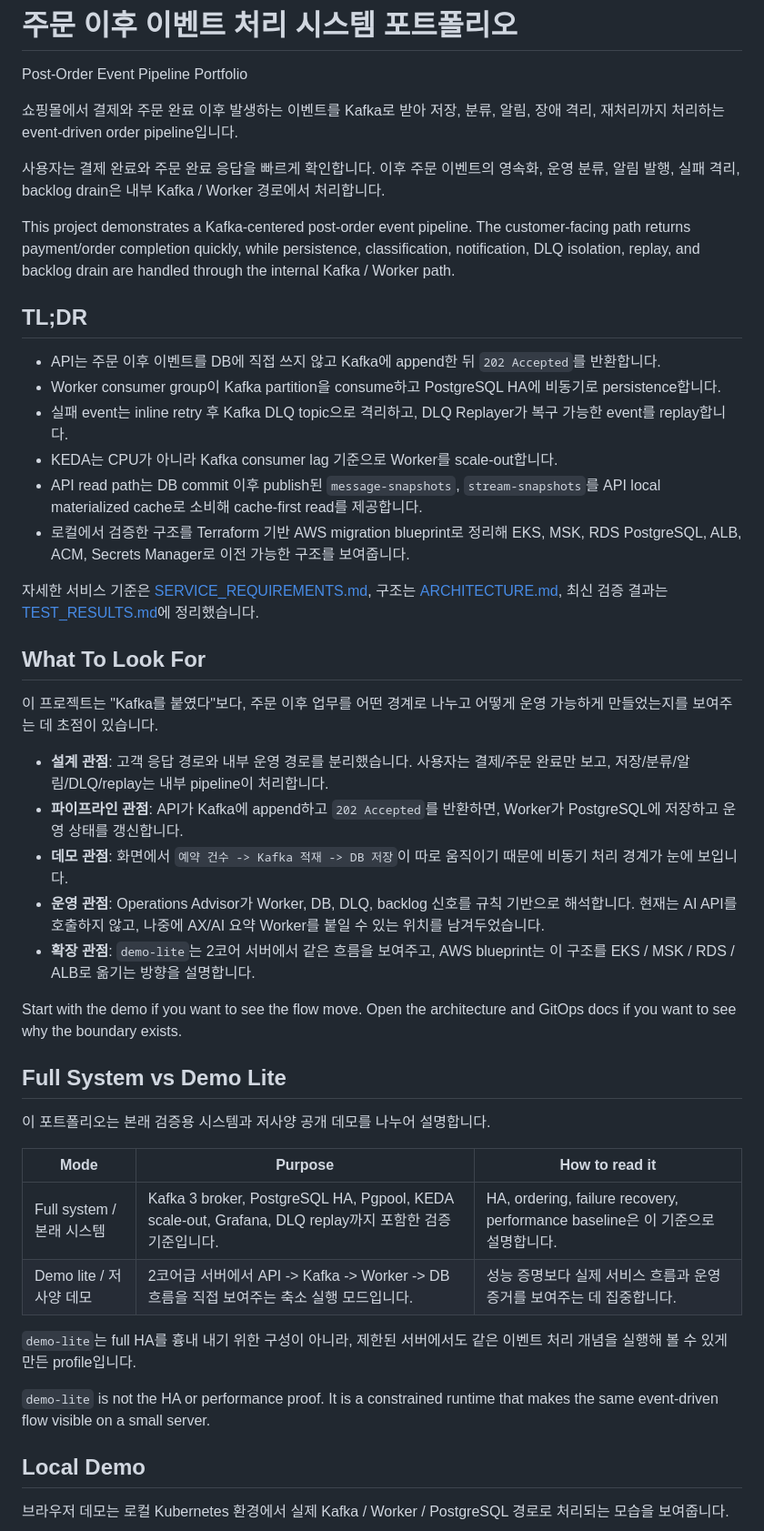
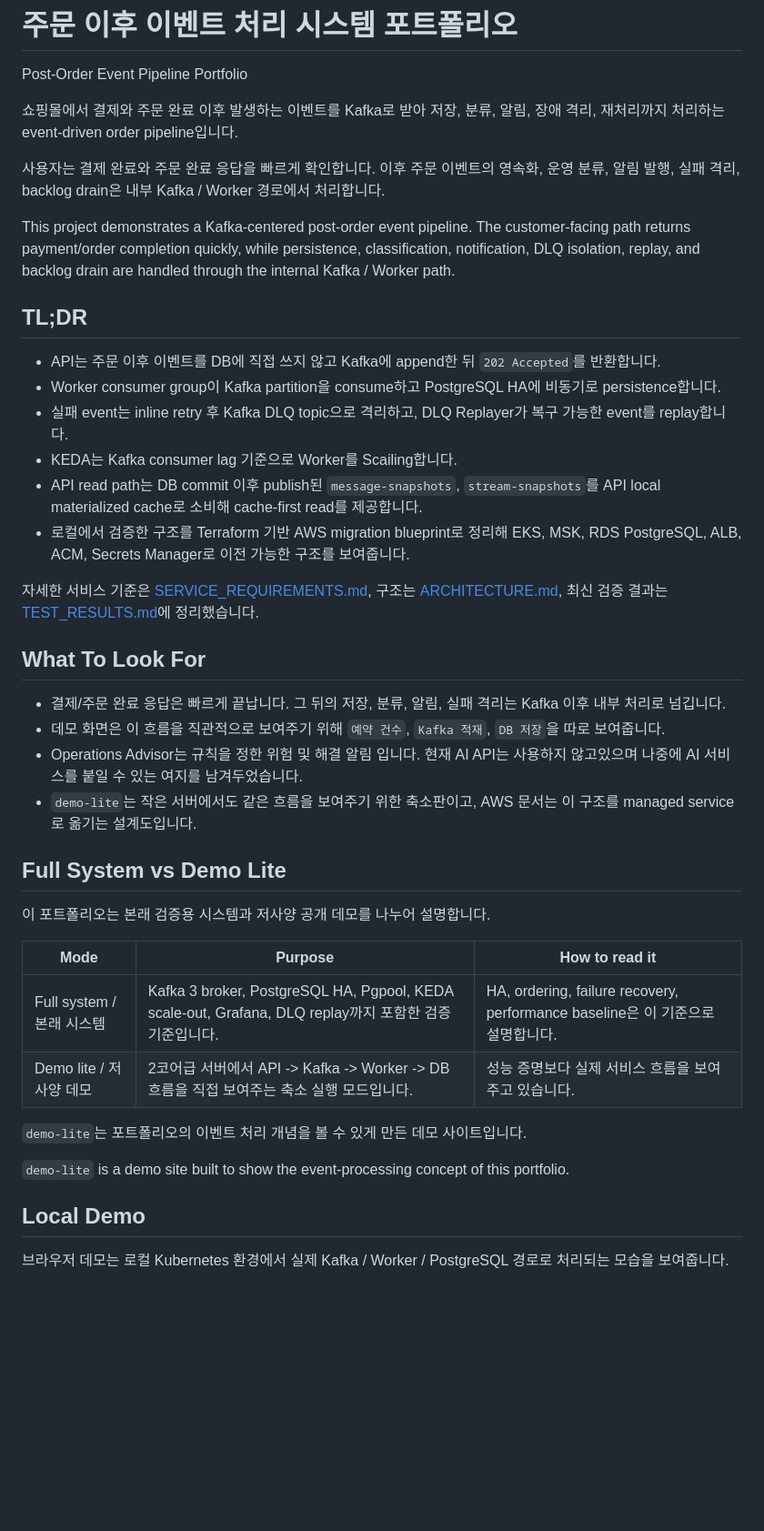
Before and after one commit to Jangwanko/Cloud_portfolio, a Markdown page: README.md, the part around the change. Shown at 91% size. Drawn GitHub-style; blank space fills up the shorter version.

Commit message:
docs: simplify README demo language

```diff
--- a/README.md
+++ b/README.md
@@ -4,7 +4,8 @@ Post-Order Event Pipeline Portfolio
 
 쇼핑몰에서 결제와 주문 완료 이후 발생하는 이벤트를 Kafka로 받아 저장, 분류, 알림, 장애 격리, 재처리까지 처리하는 event-driven order pipeline입니다.
 
-사용자는 결제 완료와 주문 완료 응답을 빠르게 확인합니다. 이후 주문 이벤트의 영속화, 운영 분류, 알림 발행, 실패 격리, backlog drain은 내부 Kafka / Worker 경로에서 처리합니다.
+사용자는 결제 완료와 주문 완료 응답을 빠르게 확인합니다.
+ 이후 주문 이벤트의 영속화, 운영 분류, 알림 발행, 실패 격리, backlog drain은 내부 Kafka / Worker 경로에서 처리합니다.
 
 This project demonstrates a Kafka-centered post-order event pipeline. The customer-facing path returns payment/order completion quickly, while persistence, classification, notification, DLQ isolation, replay, and backlog drain are handled through the internal Kafka / Worker path.
 
@@ -13,7 +14,7 @@ This project demonstrates a Kafka-centered post-order event pipeline. The custom
 - API는 주문 이후 이벤트를 DB에 직접 쓰지 않고 Kafka에 append한 뒤 `202 Accepted`를 반환합니다.
 - Worker consumer group이 Kafka partition을 consume하고 PostgreSQL HA에 비동기로 persistence합니다.
 - 실패 event는 inline retry 후 Kafka DLQ topic으로 격리하고, DLQ Replayer가 복구 가능한 event를 replay합니다.
-- KEDA는 CPU가 아니라 Kafka consumer lag 기준으로 Worker를 scale-out합니다.
+- KEDA는 Kafka consumer lag 기준으로 Worker를 Scailing합니다.
 - API read path는 DB commit 이후 publish된 `message-snapshots`, `stream-snapshots`를 API local materialized cache로 소비해 cache-first read를 제공합니다.
 - 로컬에서 검증한 구조를 Terraform 기반 AWS migration blueprint로 정리해 EKS, MSK, RDS PostgreSQL, ALB, ACM, Secrets Manager로 이전 가능한 구조를 보여줍니다.
 
@@ -21,15 +22,10 @@ This project demonstrates a Kafka-centered post-order event pipeline. The custom
 
 ## What To Look For
 
-이 프로젝트는 "Kafka를 붙였다"보다, 주문 이후 업무를 어떤 경계로 나누고 어떻게 운영 가능하게 만들었는지를 보여주는 데 초점이 있습니다.
-
-- **설계 관점**: 고객 응답 경로와 내부 운영 경로를 분리했습니다. 사용자는 결제/주문 완료만 보고, 저장/분류/알림/DLQ/replay는 내부 pipeline이 처리합니다.
-- **파이프라인 관점**: API가 Kafka에 append하고 `202 Accepted`를 반환하면, Worker가 PostgreSQL에 저장하고 운영 상태를 갱신합니다.
-- **데모 관점**: 화면에서 `예약 건수 -> Kafka 적재 -> DB 저장`이 따로 움직이기 때문에 비동기 처리 경계가 눈에 보입니다.
-- **운영 관점**: Operations Advisor가 Worker, DB, DLQ, backlog 신호를 규칙 기반으로 해석합니다. 현재는 AI API를 호출하지 않고, 나중에 AX/AI 요약 Worker를 붙일 수 있는 위치를 남겨두었습니다.
-- **확장 관점**: `demo-lite`는 2코어 서버에서 같은 흐름을 보여주고, AWS blueprint는 이 구조를 EKS / MSK / RDS / ALB로 옮기는 방향을 설명합니다.
-
-Start with the demo if you want to see the flow move. Open the architecture and GitOps docs if you want to see why the boundary exists.
+- 결제/주문 완료 응답은 빠르게 끝납니다. 그 뒤의 저장, 분류, 알림, 실패 격리는 Kafka 이후 내부 처리로 넘깁니다.
+- 데모 화면은 이 흐름을 직관적으로 보여주기 위해 `예약 건수`, `Kafka 적재`, `DB 저장`을 따로 보여줍니다.
+- Operations Advisor는 규칙을 정한 위험 및 해결 알림 입니다. 현재 AI API는 사용하지 않고있으며 나중에 AI 서비스를 붙일 수 있는 여지를 남겨두었습니다.
+- `demo-lite`는 작은 서버에서도 같은 흐름을 보여주기 위한 축소판이고, AWS 문서는 이 구조를 managed service로 옮기는 설계도입니다.
 
 ## Full System vs Demo Lite
 
@@ -38,12 +34,11 @@ Start with the demo if you want to see the flow move. Open the architecture and
 | Mode | Purpose | How to read it |
 | --- | --- | --- |
 | Full system / 본래 시스템 | Kafka 3 broker, PostgreSQL HA, Pgpool, KEDA scale-out, Grafana, DLQ replay까지 포함한 검증 기준입니다. | HA, ordering, failure recovery, performance baseline은 이 기준으로 설명합니다. |
-| Demo lite / 저사양 데모 | 2코어급 서버에서 API -> Kafka -> Worker -> DB 흐름을 직접 보여주는 축소 실행 모드입니다. | 성능 증명보다 실제 서비스 흐름과 운영 증거를 보여주는 데 집중합니다. |
+| Demo lite / 저사양 데모 | 2코어급 서버에서 API -> Kafka -> Worker -> DB 흐름을 직접 보여주는 축소 실행 모드입니다. | 성능 증명보다 실제 서비스 흐름을 보여주고 있습니다. |
 
-`demo-lite`는 full HA를 흉내 내기 위한 구성이 아니라, 제한된 서버에서도 같은 이벤트 처리 개념을 실행해 볼 수 있게 만든 profile입니다.
+`demo-lite`는 포트폴리오의 이벤트 처리 개념을 볼 수 있게 만든 데모 사이트입니다.
 
-`demo-lite` is not the HA or performance proof. It is a constrained runtime that makes the same event-driven flow visible on a small server.
-
+`demo-lite` is a demo site built to show the event-processing concept of this portfolio.
 ## Local Demo
 
 브라우저 데모는 로컬 Kubernetes 환경에서 실제 Kafka / Worker / PostgreSQL 경로로 처리되는 모습을 보여줍니다.
```
Also changed, not shown: AGENTS.md (+1 -0 lines), docs/PATCH_NOTES.md (+10 -0 lines).
